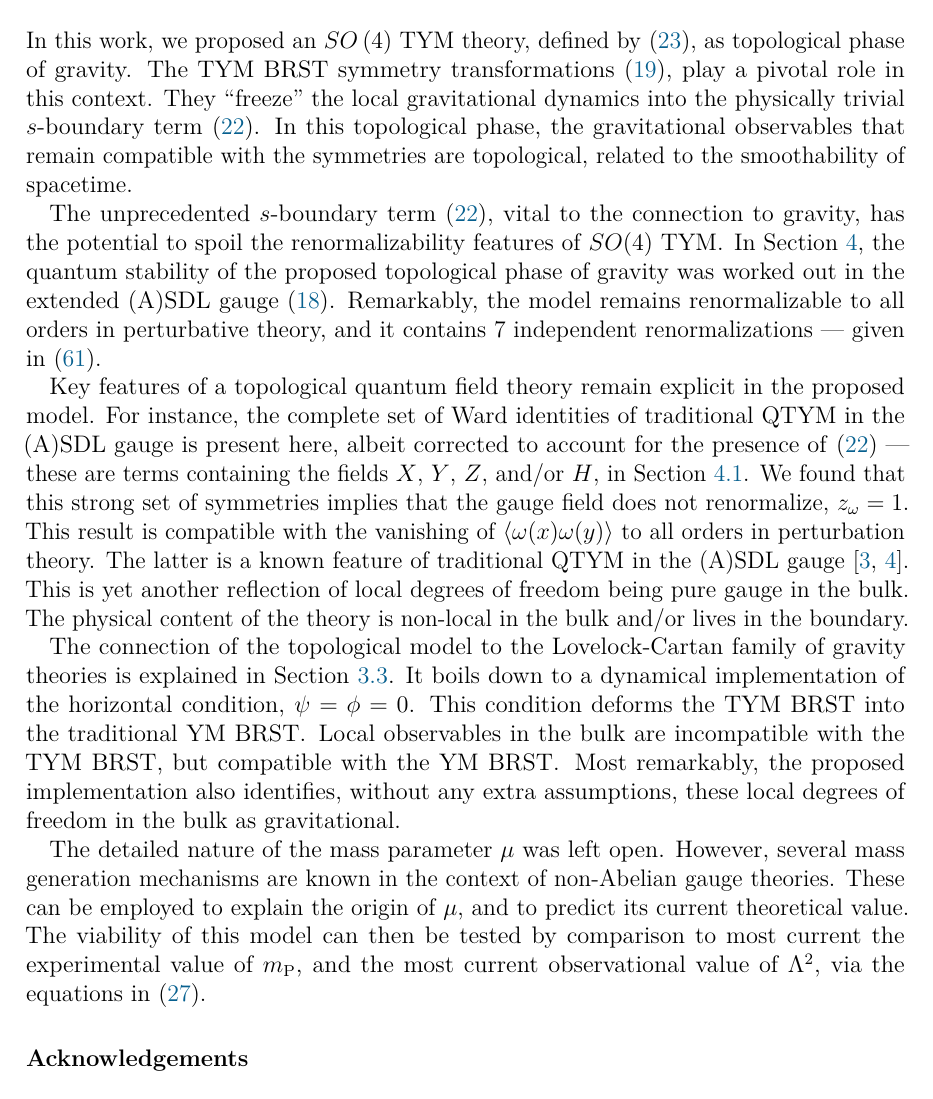
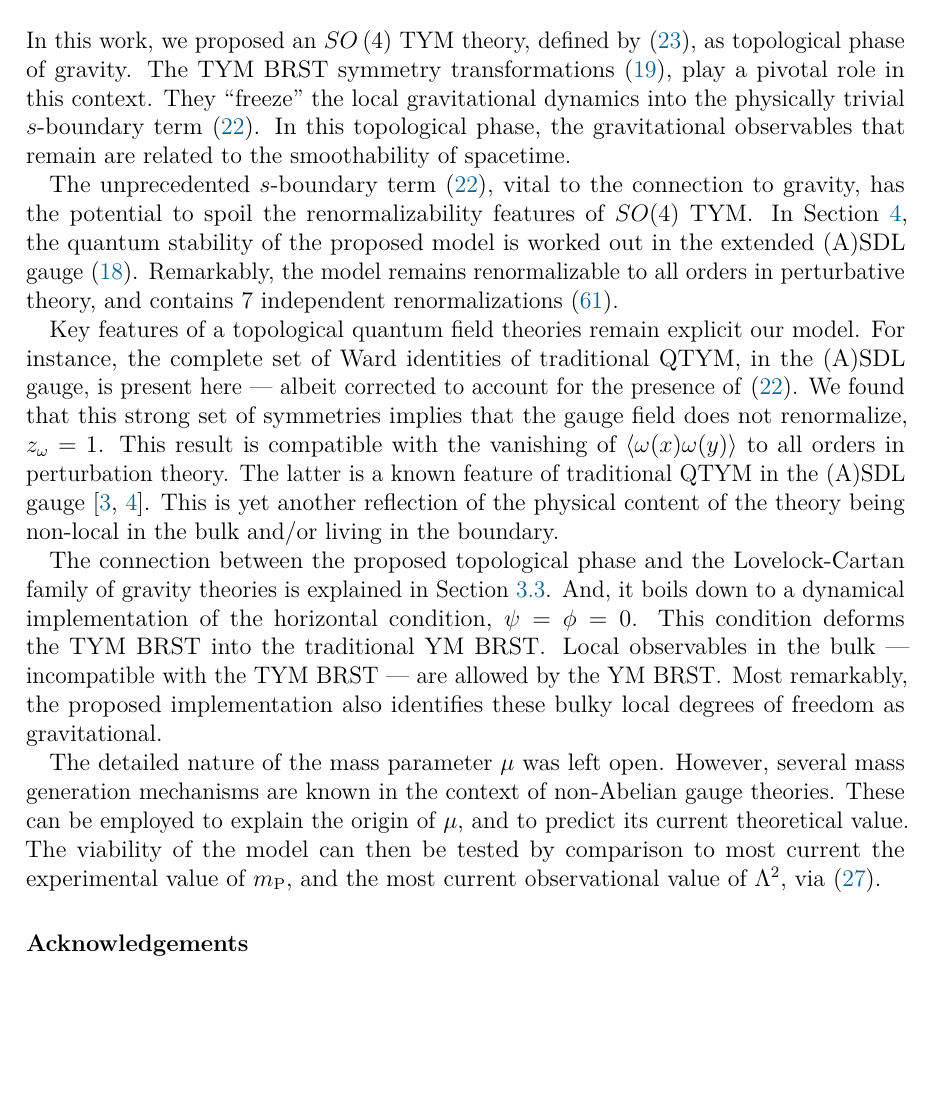
Before and after one commit to gsadovski/arXiv-2405.02884, a LaTeX document (main.tex, which reads content/sections/conclusions.tex): part of page 17 of 19, cut so that both start at the same text, the shorter picture padded with empty space. Compiled offline with pdfLaTeX.

Commit message:
finished conclusions v2

```diff
--- a/content/sections/conclusions.tex
+++ b/content/sections/conclusions.tex
@@ -5,14 +5,14 @@
 \section{Conclusions}%
 \label{sec:conclusions}
 
-In this work, we proposed an $ SO \left( 4 \right) $ TYM theory, defined by~\eqref{eq:tg+sb}, as topological phase of gravity. The TYM BRST symmetry transformations~\eqref{eq:top_grav_brst}, play a pivotal role in this context. They \textquote{freeze} the local gravitational dynamics into the physically trivial $s$-boundary term~\eqref{eq:s-boundary_action}. In this topological phase, the gravitational observables that remain compatible with the symmetries are topological, related to the smoothability of spacetime.
+In this work, we proposed an $ SO \left( 4 \right) $ TYM theory, defined by~\eqref{eq:tg+sb}, as topological phase of gravity. The TYM BRST symmetry transformations~\eqref{eq:top_grav_brst}, play a pivotal role in this context. They \textquote{freeze} the local gravitational dynamics into the physically trivial $s$-boundary term~\eqref{eq:s-boundary_action}. In this topological phase, the gravitational observables that remain are related to the smoothability of spacetime.
 
-The unprecedented $ s $-boundary term~\eqref{eq:s-boundary_action}, vital to the connection to gravity, has the potential to spoil the renormalizability features of $ SO(4) $ TYM\@. In Section~\ref{sec:quantum}, the quantum stability of the proposed topological phase of gravity was worked out in the extended (A)SDL gauge~\eqref{eq:extended-asdlg}. Remarkably, the model remains renormalizable to all orders in perturbative theory, and it contains 7 independent renormalizations --- given in~\eqref{eq:ct-action}.
+The unprecedented $ s $-boundary term~\eqref{eq:s-boundary_action}, vital to the connection to gravity, has the potential to spoil the renormalizability features of $ SO(4) $ TYM\@. In Section~\ref{sec:quantum}, the quantum stability of the proposed model is worked out in the extended (A)SDL gauge~\eqref{eq:extended-asdlg}. Remarkably, the model remains renormalizable to all orders in perturbative theory, and contains 7 independent renormalizations~\eqref{eq:ct-action}.
 
-Key features of a topological quantum field theory remain explicit in the proposed model. For instance, the complete set of Ward identities of traditional QTYM in the (A)SDL gauge is present here, albeit corrected to account for the presence of~\eqref{eq:s-boundary_action} --- these are terms containing the fields $ X $, $ Y $, $ Z $, and/or $ H $, in Section~\ref{ssec:ward_identities}. We found that this strong set of symmetries implies that the gauge field does not renormalize, $ z_{ \omega } = 1 $. This result is compatible with the vanishing of $ \langle \omega(x) \omega(y) \rangle $ to all orders in perturbation theory. The latter is a known feature of traditional QTYM in the (A)SDL gauge~\cite{sadovski2017c,sadovski2018a}. This is yet another reflection of local degrees of freedom being pure gauge in the bulk. The physical content of the theory is non-local in the bulk and/or lives in the boundary.
+Key features of a topological quantum field theories remain explicit our model. For instance, the complete set of Ward identities of traditional QTYM, in the (A)SDL gauge, is present here --- albeit corrected to account for the presence of~\eqref{eq:s-boundary_action}. We found that this strong set of symmetries implies that the gauge field does not renormalize, $ z_{ \omega } = 1 $. This result is compatible with the vanishing of $ \langle \omega(x) \omega(y) \rangle $ to all orders in perturbation theory. The latter is a known feature of traditional QTYM in the (A)SDL gauge~\cite{sadovski2017c,sadovski2018a}. This is yet another reflection of the physical content of the theory being non-local in the bulk and/or living in the boundary.
 
-The connection of the topological model to the Lovelock-Cartan family of gravity theories is explained in Section~\ref{ssec:from_top_to_grav;sec:top_grav}. It boils down to a dynamical implementation of the horizontal condition, $ \psi = \phi = 0 $. This condition deforms the TYM BRST into the traditional YM BRST\@. Local observables in the bulk are incompatible with the TYM BRST, but compatible with the YM BRST\@. Most remarkably, the proposed implementation also identifies, without any extra assumptions, these local degrees of freedom in the bulk as gravitational.
+The connection between the proposed topological phase and the Lovelock-Cartan family of gravity theories is explained in Section~\ref{ssec:from_top_to_grav;sec:top_grav}. And, it boils down to a dynamical implementation of the horizontal condition, $ \psi = \phi = 0 $. This condition deforms the TYM BRST into the traditional YM BRST\@. Local observables in the bulk --- incompatible with the TYM BRST --- are allowed by the YM BRST\@. Most remarkably, the proposed implementation also identifies these bulky local degrees of freedom as gravitational.
 
-The detailed nature of the mass parameter $ \mu $ was left open. However, several mass generation mechanisms are known in the context of non-Abelian gauge theories. These can be employed to explain the origin of $ \mu $, and to predict its current theoretical value. The viability of this model can then be tested by comparison to most current the experimental value of $ m_{ \text{P} } $, and the most current observational value of $ \Lambda^2 $, via the equations in~\eqref{eq:correspondence}.
+The detailed nature of the mass parameter $ \mu $ was left open. However, several mass generation mechanisms are known in the context of non-Abelian gauge theories. These can be employed to explain the origin of $ \mu $, and to predict its current theoretical value. The viability of the model can then be tested by comparison to most current the experimental value of $ m_{ \text{P} } $, and the most current observational value of $ \Lambda^2 $, via~\eqref{eq:correspondence}.
 
 \end{document}
```
